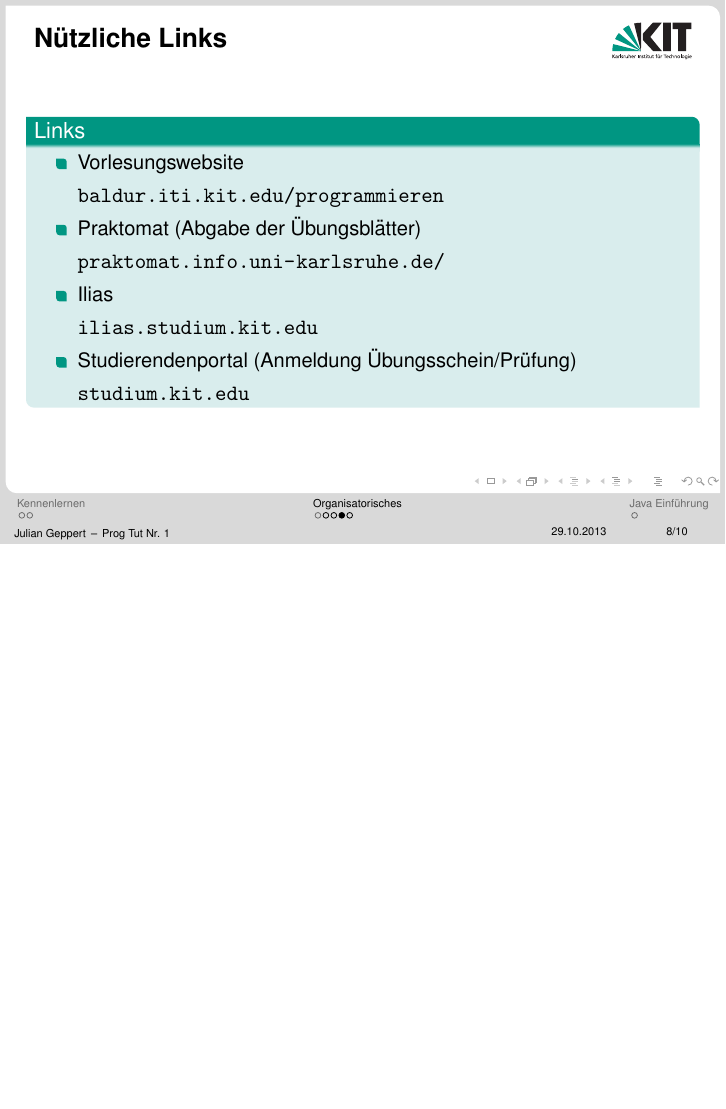
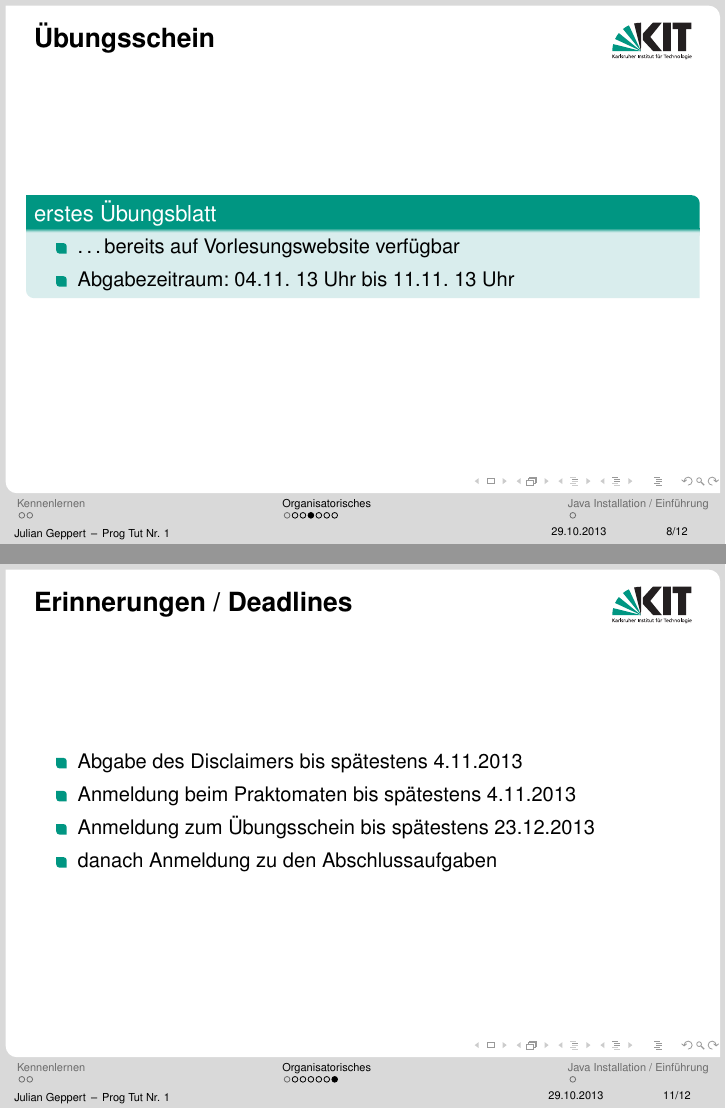
Before and after one commit to fmike/progtut, LaTeX slides (Tut 1/tut1.tex): page 9 of 12 before the commit and pages 9 and 13 of 14 after it, the two joined at a grey line, the shorter picture padded with empty space. Compiled offline with pdfLaTeX.

Commit message:
some changes

```diff
--- a/Tut 1/tut1.tex
+++ b/Tut 1/tut1.tex
@@ -169,6 +168,15 @@ string=[b]",%
 			\item Programmieren ist Teil der Orientierungsprüfung!
 		\end{itemize}
 	\end{alertblock}
+\end{frame}
+
+\begin{frame}{Übungsschein}
+	\begin{block}{erstes Übungsblatt}
+		\begin{itemize}
+			\item \dots bereits auf Vorlesungswebsite verfügbar
+			\item Abgabezeitraum: 04.11. 13 Uhr bis 11.11. 13 Uhr
+		\end{itemize}
+	\end{block}
 \end{frame}
 
 \begin{frame}{Nützliche Links}
@@ -206,7 +214,16 @@ string=[b]",%
 	Passwort für Programmieren: \hspace{1cm} \url{prog-13}
 \end{frame}
 
-\section{Java Einführung}
+\begin{frame}{Erinnerungen / Deadlines}
+	\begin{itemize}
+		\item Abgabe des Disclaimers bis spätestens 4.11.2013
+		\item Anmeldung beim Praktomaten bis spätestens 4.11.2013
+		\item Anmeldung zum Übungsschein bis spätestens 23.12.2013
+		\item danach Anmeldung zu den Abschlussaufgaben
+	\end{itemize}
+\end{frame}
+
+\section{Java Installation / Einführung}
 \begin{frame}
 \end{frame}
 
```
Also changed, not shown: Tut 1/tut1.pdf, Tut 1/tut1.tex (1 more changed lines).
